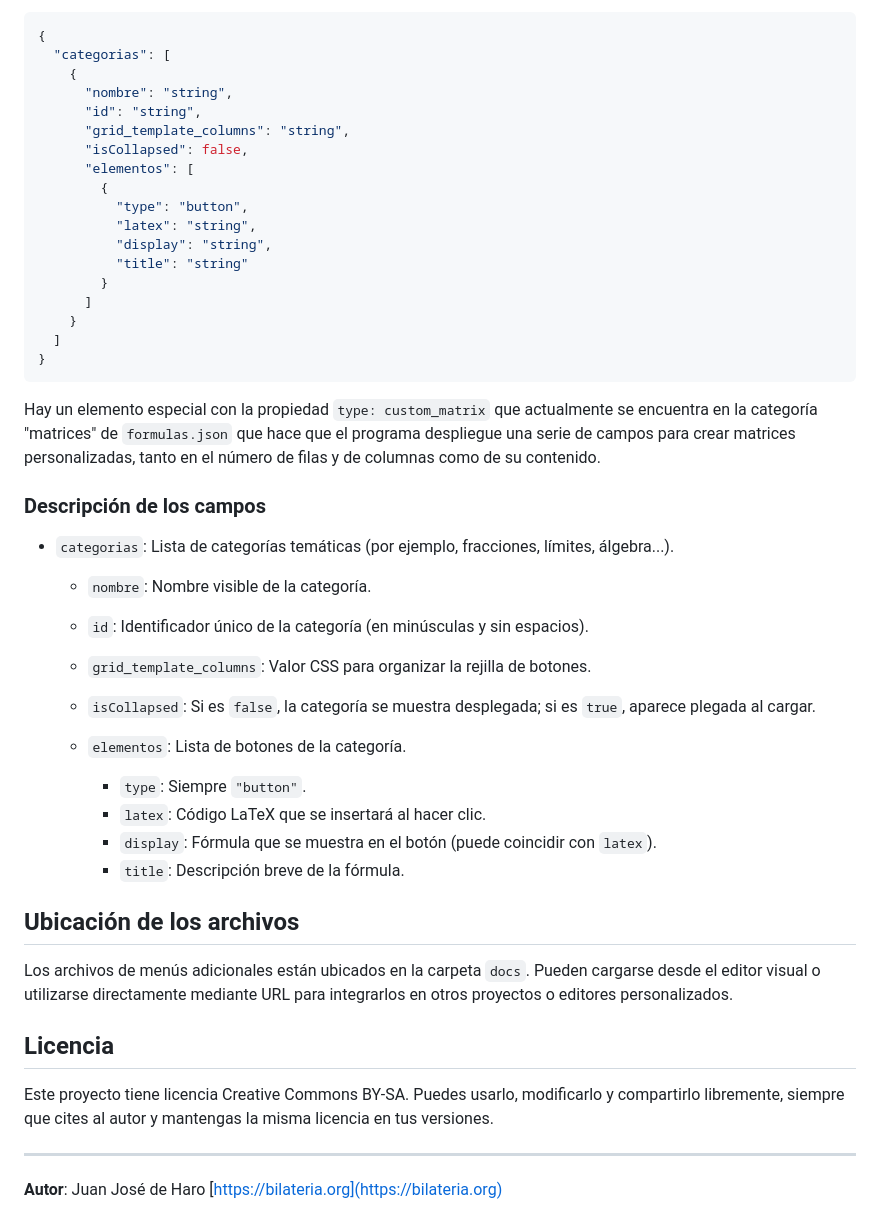
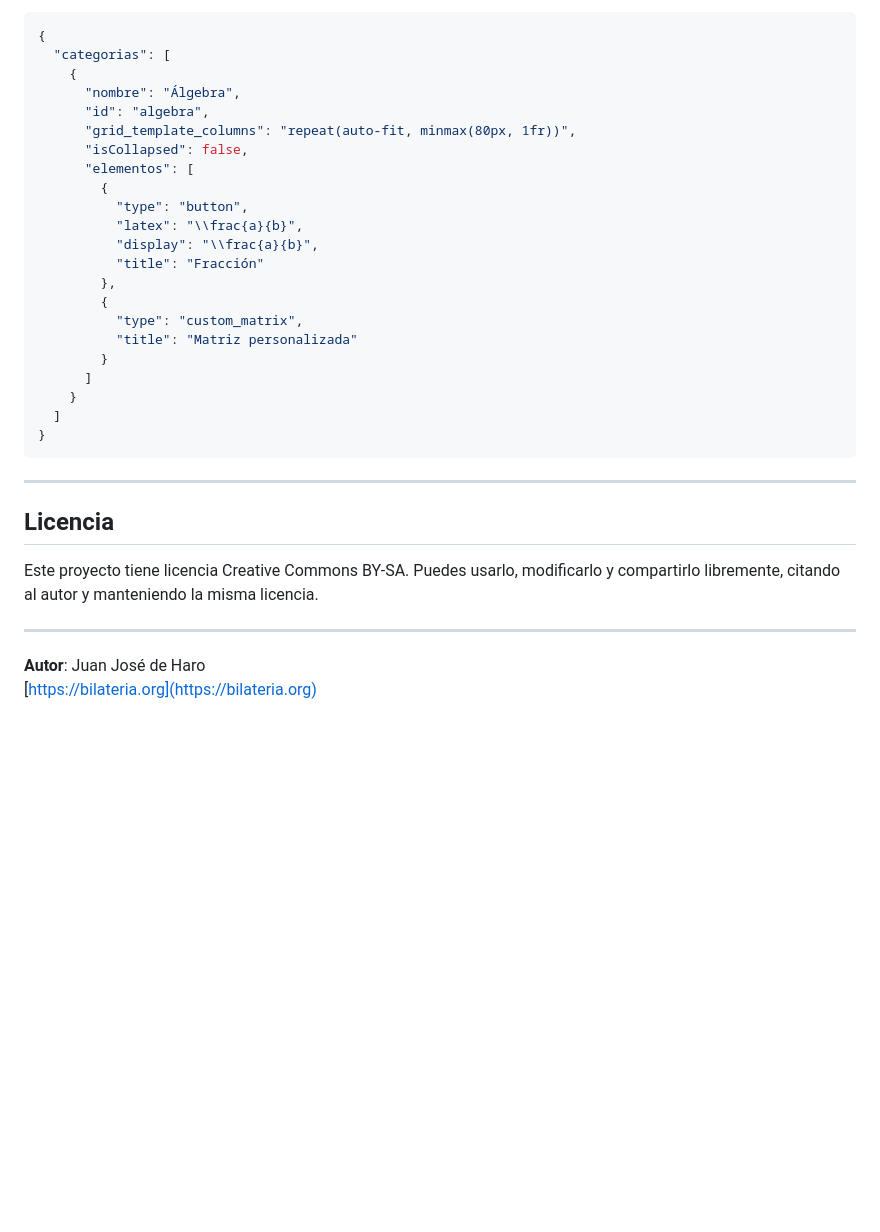
Before and after one commit to jjdeharo/editor_latex, a Markdown page: README.md, the part around the change printed below. Rendered like a GitHub page; blank space fills up the shorter version.

````diff
--- a/README.md
+++ b/README.md
@@ -67,16 +79,20 @@ Cada archivo contiene un objeto con una única propiedad `categorias`, que es un
 {
   "categorias": [
     {
-      "nombre": "string",
-      "id": "string",
-      "grid_template_columns": "string",
+      "nombre": "Álgebra",
+      "id": "algebra",
+      "grid_template_columns": "repeat(auto-fit, minmax(80px, 1fr))",
       "isCollapsed": false,
       "elementos": [
         {
           "type": "button",
-          "latex": "string",
-          "display": "string",
-          "title": "string"
+          "latex": "\\frac{a}{b}",
+          "display": "\\frac{a}{b}",
+          "title": "Fracción"
+        },
+        {
+          "type": "custom_matrix",
+          "title": "Matriz personalizada"
         }
       ]
     }
@@ -84,31 +100,11 @@ Cada archivo contiene un objeto con una única propiedad `categorias`, que es un
 }
 ```
 
-Hay un elemento especial con la propiedad `type: custom_matrix` que actualmente se encuentra en la categoría "matrices" de `formulas.json` que hace que el programa despliegue una serie de campos para crear matrices personalizadas, tanto en el número de filas y de columnas como de su contenido.
-
-### Descripción de los campos
-
-* `categorias`: Lista de categorías temáticas (por ejemplo, fracciones, límites, álgebra...).
-
-  * `nombre`: Nombre visible de la categoría.
-  * `id`: Identificador único de la categoría (en minúsculas y sin espacios).
-  * `grid_template_columns`: Valor CSS para organizar la rejilla de botones.
-  * `isCollapsed`: Si es `false`, la categoría se muestra desplegada; si es `true`, aparece plegada al cargar.
-  * `elementos`: Lista de botones de la categoría.
-
-    * `type`: Siempre `"button"`.
-    * `latex`: Código LaTeX que se insertará al hacer clic.
-    * `display`: Fórmula que se muestra en el botón (puede coincidir con `latex`).
-    * `title`: Descripción breve de la fórmula.
-
-## Ubicación de los archivos
-
-Los archivos de menús adicionales están ubicados en la carpeta `docs`. Pueden cargarse desde el editor visual o utilizarse directamente mediante URL para integrarlos en otros proyectos o editores personalizados.
-
+---
 
 ## Licencia
 
-Este proyecto tiene licencia Creative Commons BY-SA. Puedes usarlo, modificarlo y compartirlo libremente, siempre que cites al autor y mantengas la misma licencia en tus versiones.
+Este proyecto tiene licencia Creative Commons BY-SA. Puedes usarlo, modificarlo y compartirlo libremente, citando al autor y manteniendo la misma licencia.
 
 ---
 
````
Also changed, not shown: other parts of README.md (+55 -43 lines).
